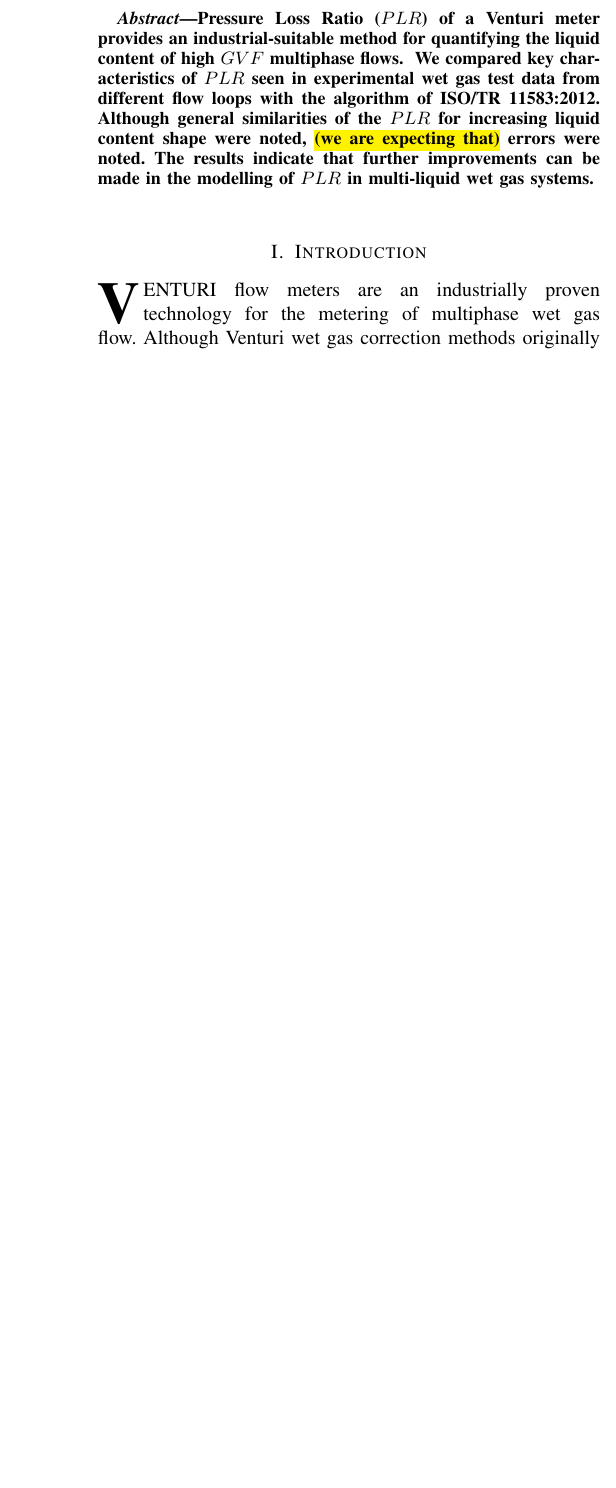
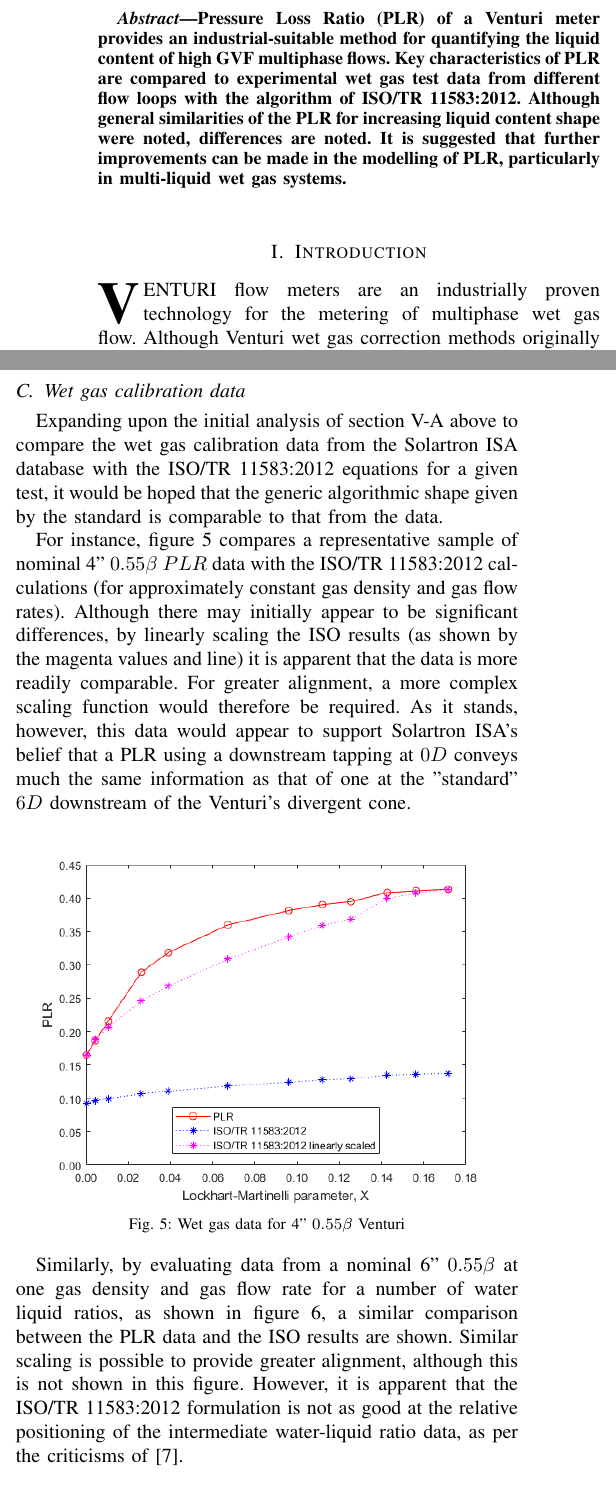
Before and after one commit to AliCollins/M101CEM-CW1-Assignment, a LaTeX paper (bare_jrnl.tex): part of one column of page 1 of 5 before the commit and two parts of the columns of pages 1 and 3 of 5 after it, the two joined at a grey line, cut so that both start at the same text, the shorter picture padded with empty space. Compiled offline with pdfLaTeX.

Commit message:
Updated with wet gas comparison data and charts

```diff
--- a/bare_jrnl.tex
+++ b/bare_jrnl.tex
@@ -438,29 +438,8 @@ Development Engineer with Solartron ISA (Ametek)
 % As a general rule, do not put math, special symbols or citations
 % in the abstract or keywords.
 \begin{abstract}
-\acrfull{PLR} of a Venturi meter provides an industrial-suitable method for quantifying the liquid content of high \acrshort{GVF} multiphase flows.  We compared key characteristics of \acrshort{PLR} seen in experimental wet gas test data from different flow loops with the algorithm of ISO/TR~11583:2012. Although general similarities of the \acrshort{PLR} for increasing liquid content shape were noted, \hl{(we are expecting that)} errors were noted. The results indicate that further improvements can be made in the modelling of \acrshort{PLR} in multi-liquid wet gas systems.
+Pressure Loss Ratio (PLR) of a Venturi meter provides an industrial-suitable method for quantifying the liquid content of high GVF multiphase flows. Key characteristics of PLR are compared to experimental wet gas test data from different flow loops with the algorithm of ISO/TR~11583:2012. Although general similarities of the PLR for increasing liquid content shape were noted, differences are noted. It is suggested that further improvements can be made in the modelling of PLR, particularly in multi-liquid wet gas systems.
 \end{abstract}
-
-% Note that keywords are not normally used for peerreview papers.
-%\begin{IEEEkeywords}
-%IEEE, IEEEtran, journal, \LaTeX, paper, template.
-%\end{IEEEkeywords}
-
-
-
-
-
-
-% For peer review papers, you can put extra information on the cover
-% page as needed:
-% \ifCLASSOPTIONpeerreview
-% \begin{center} \bfseries EDICS Category: 3-BBND \end{center}
-% \fi
-%
-% For peerreview papers, this IEEEtran command inserts a page break and
-% creates the second title. It will be ignored for other modes.
-%\IEEEpeerreviewmaketitle
-
 
 
 \section{Introduction}
@@ -567,5 +541,16 @@ Figures \ref{fig:4inchDry} and \ref{fig:6inchDry}, where each chart are at a fix
 \end{figure}
 
 
+\subsection{Wet gas calibration data}  % \todo[inline]{Meter (by size and beta) review}
+Expanding upon the initial analysis of section \ref{ssect:Initial} above to compare the wet gas calibration data from the Solartron ISA database with the ISO/TR~11583:2012 equations for a given test, it would be hoped that the generic algorithmic shape given by the standard is comparable to that from the data.
 
-\todo[inline]{Meter (by size and beta) review}
+For instance, figure \ref{fig:4inch0.55Wet} compares a representative sample of nominal 4" $0.55\beta$ \acrshort{PLR} data with the ISO/TR~11583:2012 calculations (for approximately constant gas density and gas flow rates).  Although there may initially appear to be significant differences, by linearly scaling the ISO results (as shown by the magenta values and line) it is apparent that the data is more readily comparable.  For greater alignment, a more complex scaling function would therefore be required.  As it stands, however, this data would appear to support Solartron ISA's belief that a PLR using a downstream tapping at $0D$ conveys much the same information as that of one at the "standard" $6D$ downstream of the Venturi's divergent cone.
+
+\begin{figure}[h]
+\centering
+\includegraphics[width=3.4in]{{"4inch 0.55 PLR"}.png}
+\caption[]{ Wet gas data for 4" $0.55\beta$ Venturi }
+\label{fig:4inch0.55Wet}
+\end{figure}
+
+Similarly, by evaluating data from a nominal 6" $0.55\beta$ at one gas density and gas flow rate for a number of water liquid ratios, as shown in figure \ref{fig:6inch0.55Wet}, a similar comparison between the PLR data and the ISO results are shown. Similar scaling is possible to provide greater alignment, although this is not shown in this figure.  However, it is apparent that the ISO/TR~11583:2012 formulation is not as good at the relative positioning of the intermediate water-liquid ratio data, as per the criticisms of \cite{DeLeeuw2011}.
@@ -572,3 +562,17 @@ Figures \ref{fig:4inchDry} and \ref{fig:6inchDry}, where each chart are at a fix
+\label{fig:6inch0.55Wet}
+\end{figure}
+
+
+
+
+
+
+
+
+
+
+
+
 
 
 \section{Analysis}
```
Also changed, not shown: 4inch 0.55 PLR.png (added), 6inch 0.55 PLR.png (added), bare_jrnl.tex (14 more changed lines).
